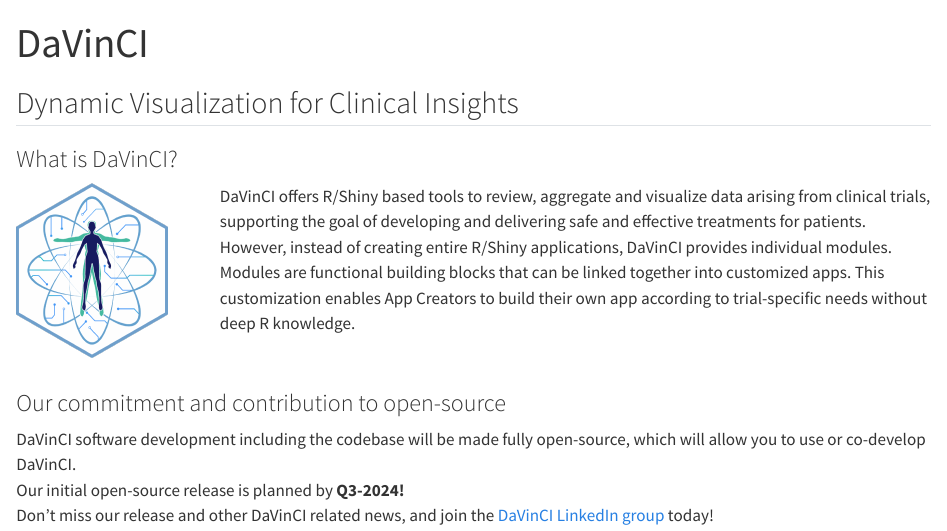
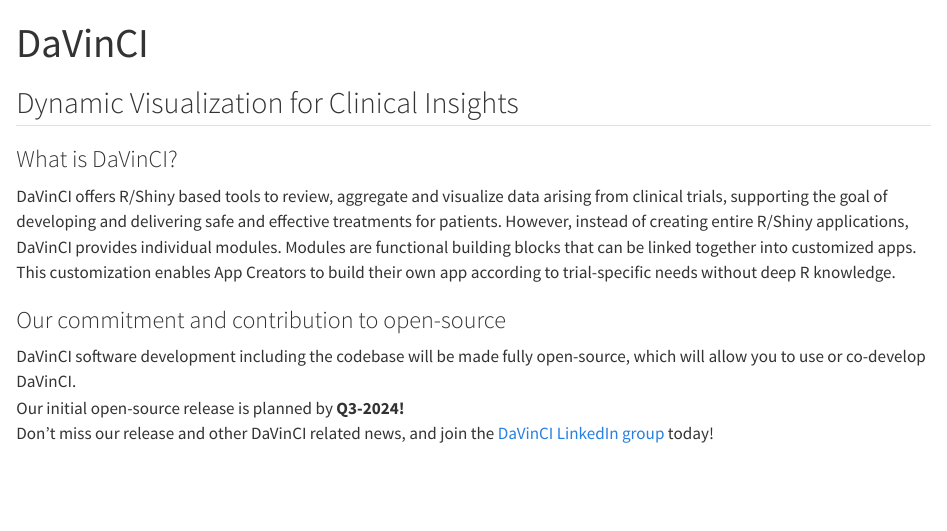
Before and after one commit to Boehringer-Ingelheim/dv.fabric, a Quarto document (index.qmd): the page in a window 1100 px wide, from its top. Rendered offline with R 4.5, knitr and Pandoc in place of Quarto, with nearby package versions.

Commit message:
Remove logo

```diff
--- a/_quarto.yml
+++ b/_quarto.yml
@@ -3,9 +3,12 @@
 
 website:
   title: "DaVinCI"
-  favicon: quarto/images/davinci_hex.png
+  # favicon: quarto/images/davinci_hex.png
   navbar:
-    logo: quarto/images/davinci_hex.png
+   left:
+      - text: Home
+        file: index.qmd
+    # logo: quarto/images/davinci_hex.png
   page-footer:
     center:
       - text: "This website as well as the DaVinCI packages are licensed under the Apache License, Version 2.0." # nolint
--- a/index.qmd
+++ b/index.qmd
@@ -5,18 +5,18 @@
 ## Dynamic Visualization for Clinical Insights
 
 ### What is DaVinCI?
-::: columns
-::: {.column width="20%"}
+<!-- ::: columns -->
+<!-- ::: {.column width="20%"} -->
 
-![](quarto/images/davinci_hex.png){width="150"}
-:::
+<!-- <!-- ![](quarto/images/davinci_hex.png){width="150"} -->
+<!-- ::: -->
 
-::: {.column width="80%"}
+<!-- ::: {.column width="80%"} -->
 
 DaVinCI offers R/Shiny based tools to review, aggregate and visualize data arising from clinical trials, supporting the goal of developing and delivering safe and effective treatments for patients. However, instead of creating entire R/Shiny applications, DaVinCI provides individual modules. Modules are functional building blocks that can be linked together into customized apps. This customization enables App Creators to build their own app according to trial-specific needs without deep R knowledge.
 
-:::
-:::
+<!-- ::: -->
+<!-- ::: -->
 
 ### Our commitment and contribution to open-source
 
```
